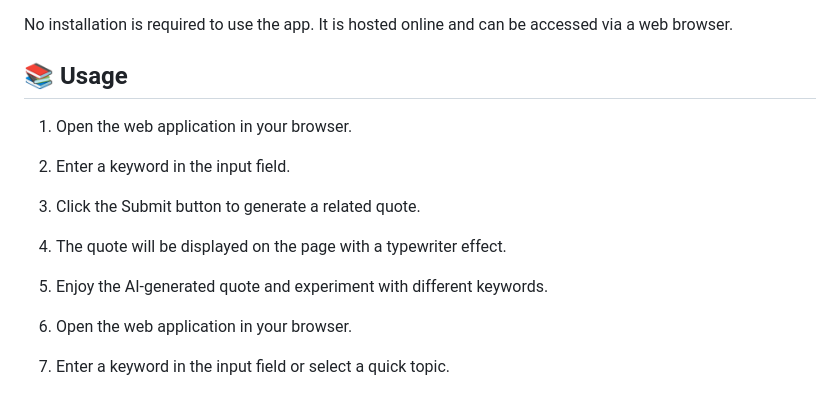
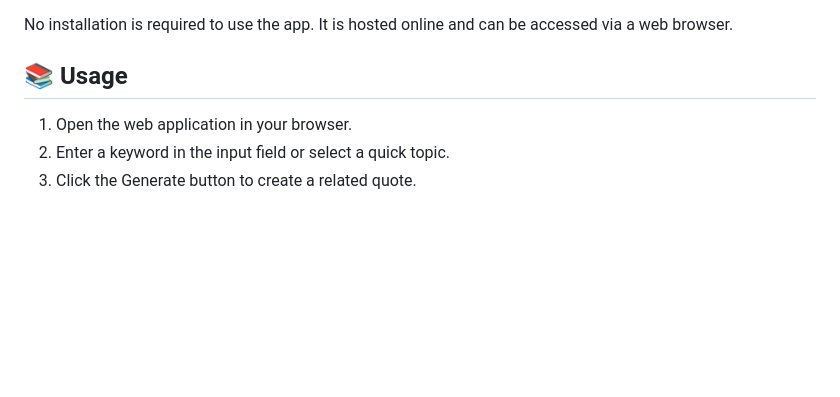
Before and after one commit to yvonnesarah/ai-generator, a Markdown page: README.md, the part around the change. GitHub-like rendering; blank space fills up the shorter version.

Commit message:
Updated project README

```diff
--- a/README.md
+++ b/README.md
@@ -34,12 +34,6 @@ The application is built with the following technologies:
 No installation is required to use the app. It is hosted online and can be accessed via a web browser.
 
 ## 📚 Usage
-1. Open the web application in your browser.
-2. Enter a keyword in the input field.
-3. Click the Submit button to generate a related quote.
-4. The quote will be displayed on the page with a typewriter effect.
-5. Enjoy the AI-generated quote and experiment with different keywords.
-
 1. Open the web application in your browser.
 2. Enter a keyword in the input field or select a quick topic.
 3. Click the Generate button to create a related quote.
```
